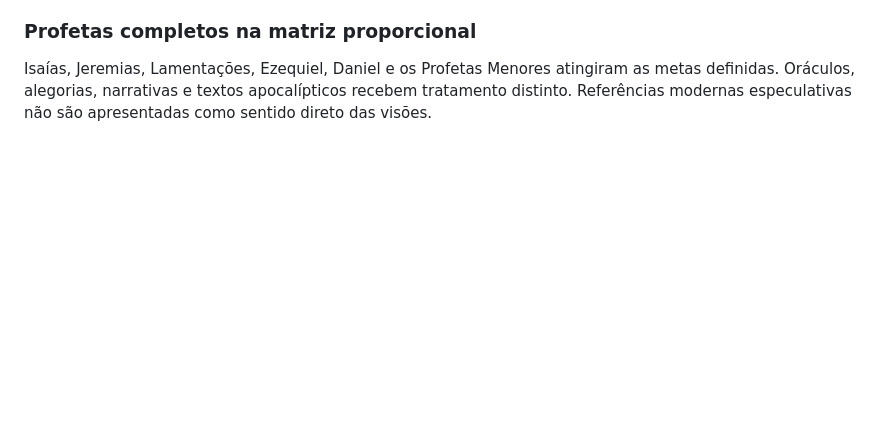
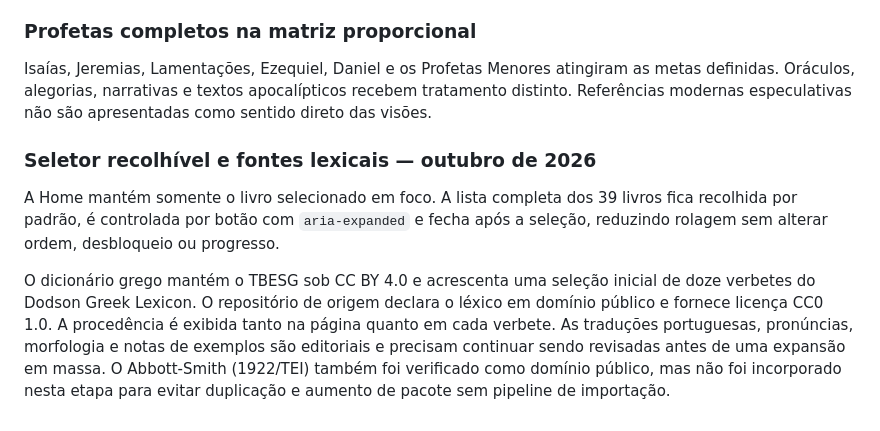
Before and after one commit to viniciusliniker1-spec/Bibliolingo, a Markdown page: PROJECT.md, the part around the change. GitHub-like rendering; blank space fills up the shorter version.

Commit message:
docs: registrar decisão lexical e de jornada

```diff
--- a/PROJECT.md
+++ b/PROJECT.md
@@ -205,3 +205,10 @@ Jó, Salmos, Provérbios, Eclesiastes e Cântico dos Cânticos atingiram a granu
 ### Profetas completos na matriz proporcional
 
 Isaías, Jeremias, Lamentações, Ezequiel, Daniel e os Profetas Menores atingiram as metas definidas. Oráculos, alegorias, narrativas e textos apocalípticos recebem tratamento distinto. Referências modernas especulativas não são apresentadas como sentido direto das visões.
+
+
+### Seletor recolhível e fontes lexicais — outubro de 2026
+
+A Home mantém somente o livro selecionado em foco. A lista completa dos 39 livros fica recolhida por padrão, é controlada por botão com `aria-expanded` e fecha após a seleção, reduzindo rolagem sem alterar ordem, desbloqueio ou progresso.
+
+O dicionário grego mantém o TBESG sob CC BY 4.0 e acrescenta uma seleção inicial de doze verbetes do Dodson Greek Lexicon. O repositório de origem declara o léxico em domínio público e fornece licença CC0 1.0. A procedência é exibida tanto na página quanto em cada verbete. As traduções portuguesas, pronúncias, morfologia e notas de exemplos são editoriais e precisam continuar sendo revisadas antes de uma expansão em massa. O Abbott-Smith (1922/TEI) também foi verificado como domínio público, mas não foi incorporado nesta etapa para evitar duplicação e aumento de pacote sem pipeline de importação.
```
